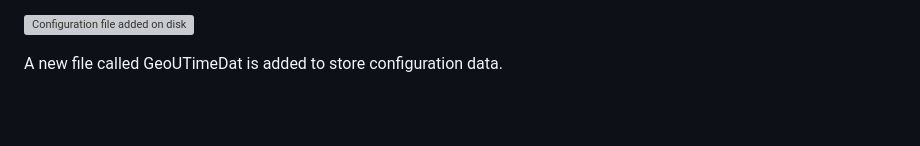
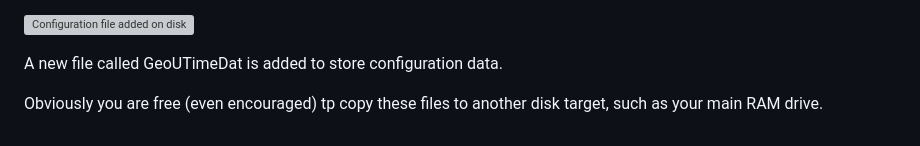
Before and after one commit to xahmol/GeoUTools, a Markdown page: README.md, the part around the change. Rendered like a GitHub page; blank space fills up the shorter version; grey boxes are pictures that could not be loaded.

```diff
--- a/README.md
+++ b/README.md
@@ -66,3 +66,5 @@ Note that on first use, both GeoUTime and GeoUTimeCfg create a configuration fil
 ![Configuration file added on disk](https://raw.githubusercontent.com/xahmol/GeoUTools/main/screenshots/geoutools%20-%20contents%20data.png)
 
 A new file called GeoUTimeDat is added to store configuration data.
+
+Obviously you are free (even encouraged) tp copy these files to another disk target, such as your main RAM drive.
```
